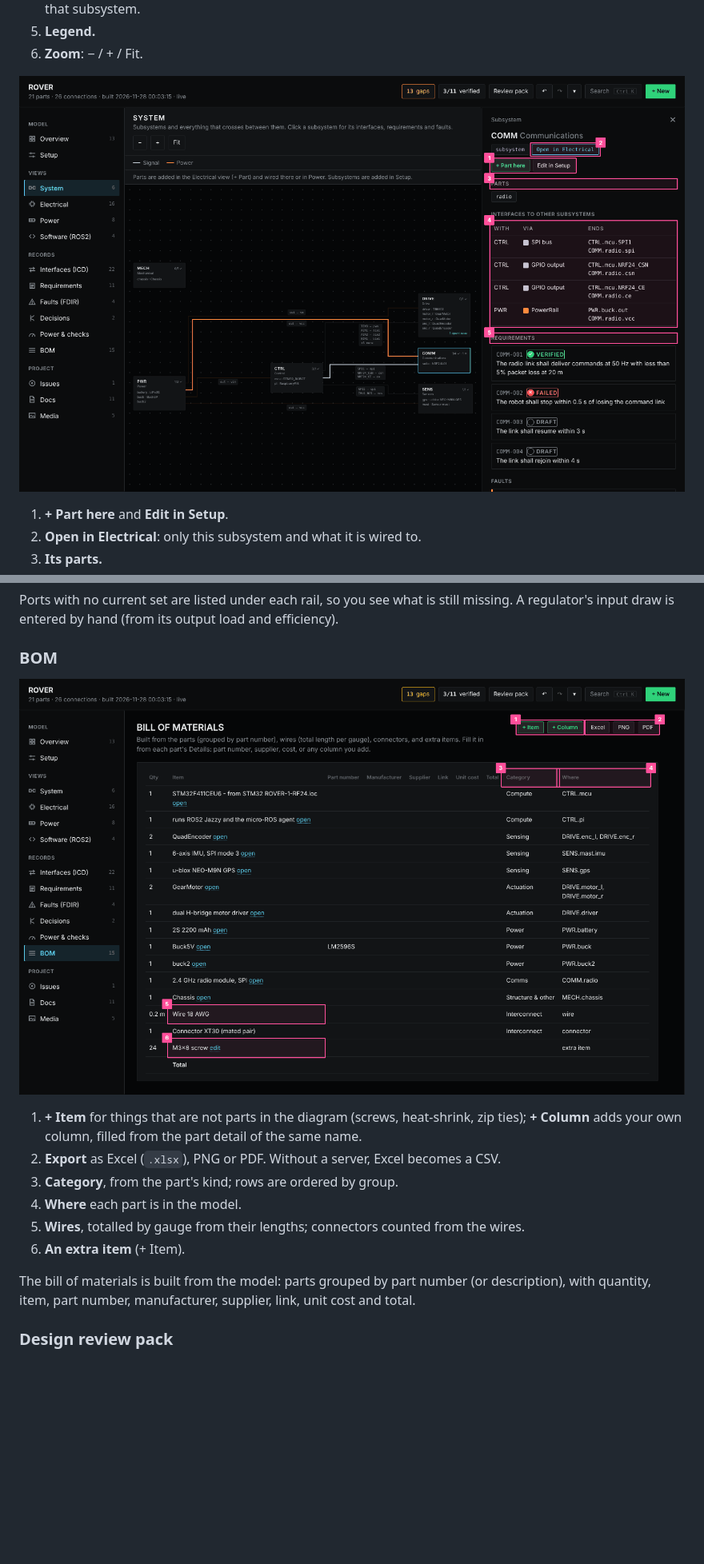
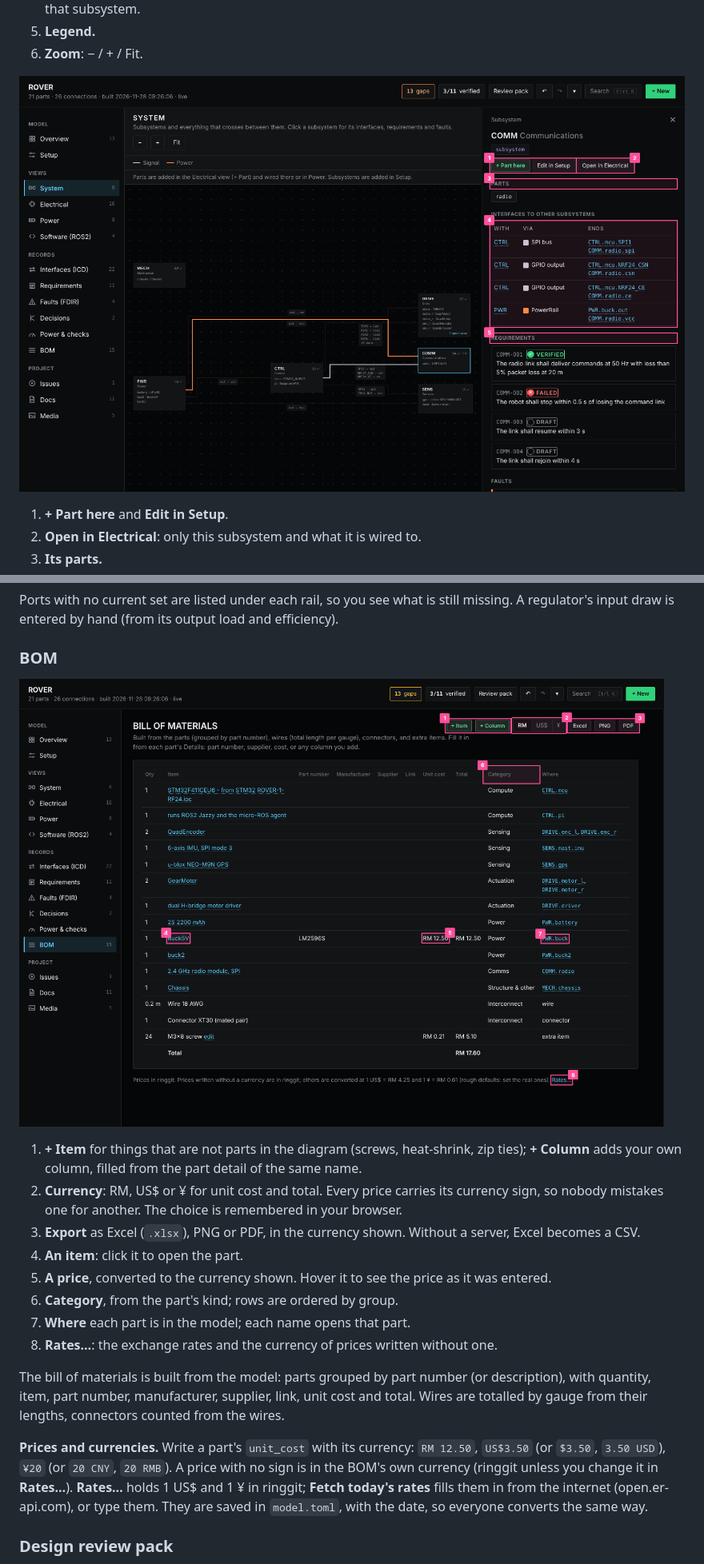
Before and after one commit to sergeikuznev/doc-kit, a Markdown page: docs/PAGE.md, 2 parts joined by grey strips. Shown at 80% size. Drawn GitHub-style; pictures changed too: docs/images/bom.png, docs/images/subsystem-panel.png; blank space fills up the shorter version.

Commit message:
Peripheral settings from the generated init code; BOM currencies; object links; arrow gaps at crossings; scroll kept per page; panel buttons in one row; hand cursor only on clickables

```diff
--- a/docs/PAGE.md
+++ b/docs/PAGE.md
@@ -670,15 +684,29 @@ load and efficiency).
 1. **+ Item** for things that are not parts in the diagram (screws,
    heat-shrink, zip ties); **+ Column** adds your own column, filled from the
    part detail of the same name.
-2. **Export** as Excel (`.xlsx`), PNG or PDF. Without a server, Excel becomes a CSV.
-3. **Category**, from the part's kind; rows are ordered by group.
-4. **Where** each part is in the model.
-5. **Wires**, totalled by gauge from their lengths; connectors counted from the wires.
-6. **An extra item** (+ Item).
+2. **Currency**: RM, US$ or ¥ for unit cost and total. Every price carries its
+   currency sign, so nobody mistakes one for another. The choice is remembered
+   in your browser.
+3. **Export** as Excel (`.xlsx`), PNG or PDF, in the currency shown. Without a
+   server, Excel becomes a CSV.
+4. **An item**: click it to open the part.
+5. **A price**, converted to the currency shown. Hover it to see the price as
+   it was entered.
+6. **Category**, from the part's kind; rows are ordered by group.
+7. **Where** each part is in the model; each name opens that part.
+8. **Rates…**: the exchange rates and the currency of prices written without one.
 
 The bill of materials is built from the model: parts grouped by part number
 (or description), with quantity, item, part number, manufacturer, supplier,
-link, unit cost and total.
+link, unit cost and total. Wires are totalled by gauge from their lengths,
+connectors counted from the wires.
+
+**Prices and currencies.** Write a part's `unit_cost` with its currency:
+`RM 12.50`, `US$3.50` (or `$3.50`, `3.50 USD`), `¥20` (or `20 CNY`, `20 RMB`).
+A price with no sign is in the BOM's own currency (ringgit unless you change
+it in **Rates…**). **Rates…** holds 1 US$ and 1 ¥ in ringgit; **Fetch today's
+rates** fills them in from the internet (open.er-api.com), or type them. They
+are saved in `model.toml`, with the date, so everyone converts the same way.
 
 ### Design review pack
 
```
Also changed, not shown: other parts of docs/PAGE.md (+19 -5 lines), docs/images/interfaces.png, docs/images/part-panel.png, docs/images/software.png, 4 other files.
